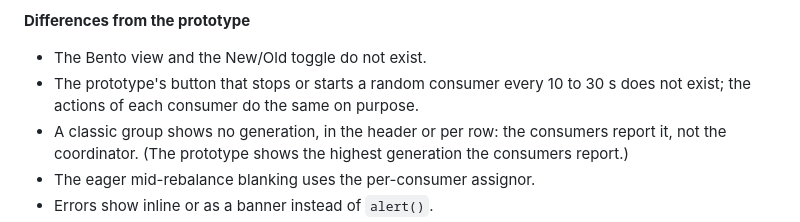
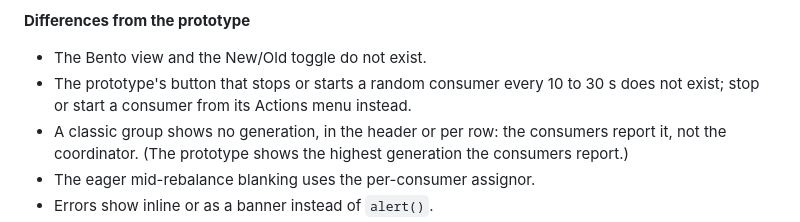
Before and after one commit to dajac/kaos, a Markdown page: docs/ARCHITECTURE.md, the part around the change. Drawn GitHub-style.

Commit message:
Reword the prototype difference on the removed button
Co-Authored-By: Claude Opus 5.5 <noreply@anthropic.com>

```diff
--- a/docs/ARCHITECTURE.md
+++ b/docs/ARCHITECTURE.md
@@ -1652,8 +1652,8 @@ Mixed-protocol groups are supported.
 **Differences from the prototype**
 - The Bento view and the New/Old toggle do not exist.
 - The prototype's button that stops or starts a random consumer every
-  10 to 30 s does not exist; the actions of each consumer do the same
-  on purpose.
+  10 to 30 s does not exist; stop or start a consumer from its Actions
+  menu instead.
 - A classic group shows no generation, in the header or per row: the
   consumers report it, not the coordinator. (The prototype shows the
   highest generation the consumers report.)
```
